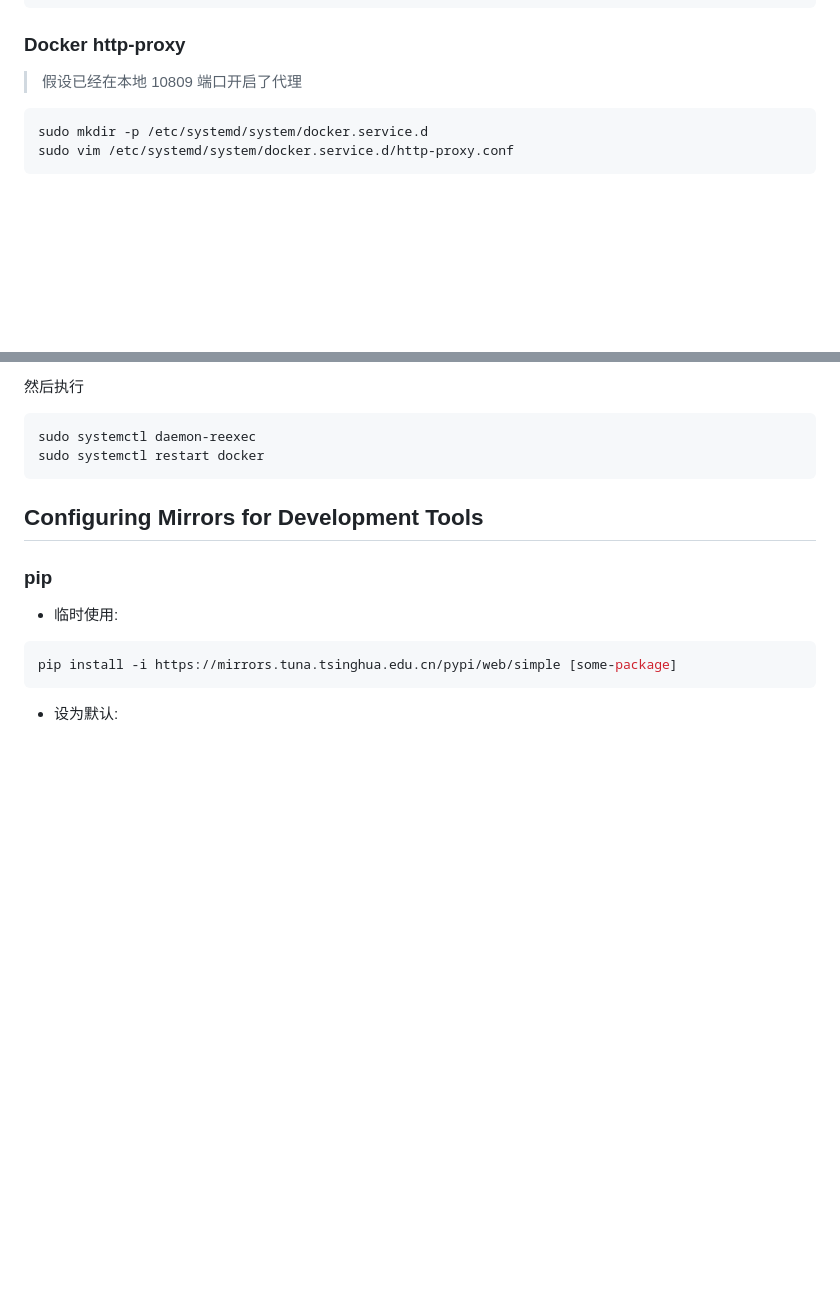
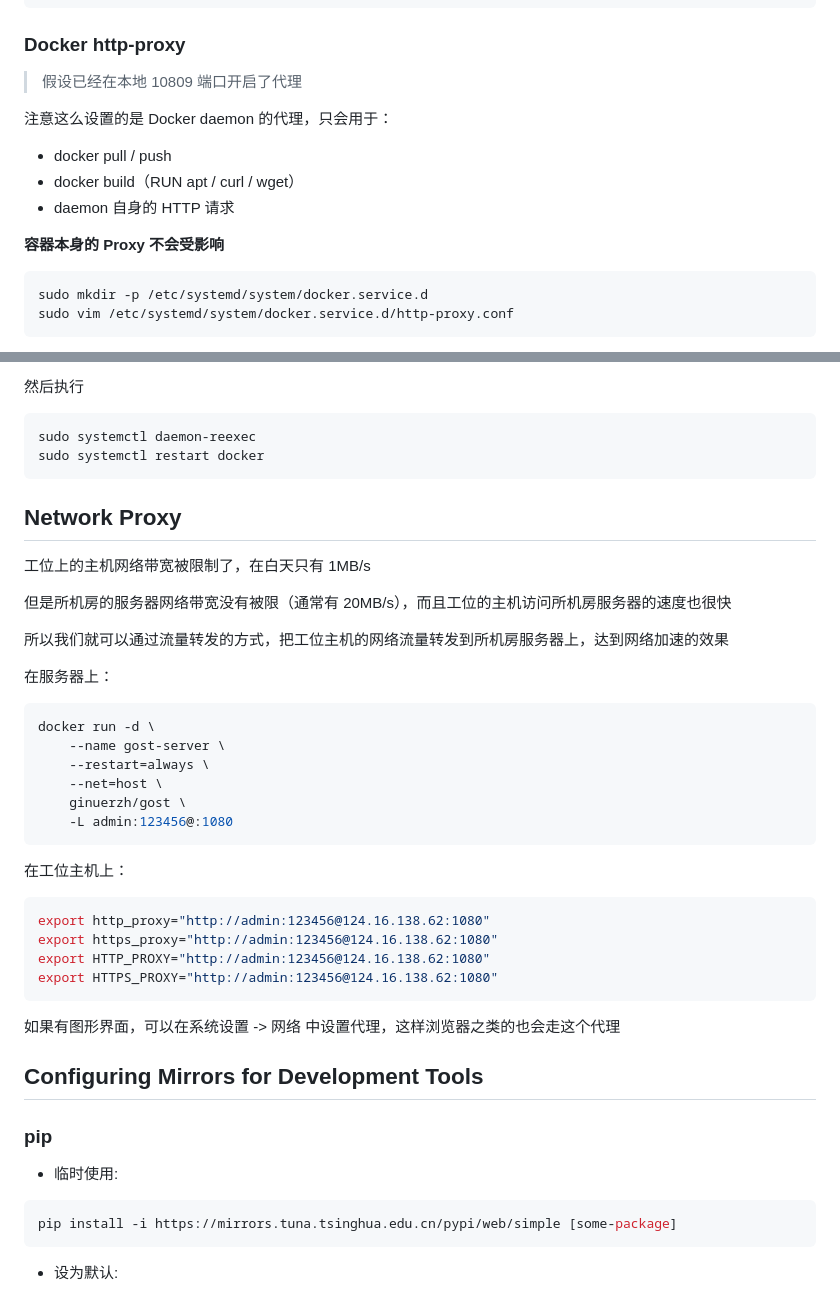
Before and after one commit to KKKZOZ/KKKZOZ.github.io, a Markdown page: content/posts/pass-the-wall.md, 2 parts joined by grey strips. Rendered like a GitHub page; blank space fills up the shorter version.

````diff
--- a/content/posts/pass-the-wall.md
+++ b/content/posts/pass-the-wall.md
@@ -282,6 +282,14 @@ docker load < frpc-image.tar
 
 > 假设已经在本地 10809 端口开启了代理
 
+注意这么设置的是 Docker daemon 的代理，只会用于：
+
++ docker pull / push
++ docker build（RUN apt / curl / wget）
++ daemon 自身的 HTTP 请求
+
+**容器本身的 Proxy 不会受影响**
+
 ```shell
 sudo mkdir -p /etc/systemd/system/docker.service.d
 sudo vim /etc/systemd/system/docker.service.d/http-proxy.conf
@@ -302,6 +310,36 @@ Environment="NO_PROXY=localhost,127.0.0.1"
 sudo systemctl daemon-reexec
 sudo systemctl restart docker
 ```
+
+## Network Proxy
+
+工位上的主机网络带宽被限制了，在白天只有 1MB/s
+
+但是所机房的服务器网络带宽没有被限（通常有 20MB/s），而且工位的主机访问所机房服务器的速度也很快
+
+所以我们就可以通过流量转发的方式，把工位主机的网络流量转发到所机房服务器上，达到网络加速的效果
+
+在服务器上：
+
+```shell
+docker run -d \
+    --name gost-server \
+    --restart=always \
+    --net=host \
+    ginuerzh/gost \
+    -L admin:123456@:1080
+```
+
+在工位主机上：
+
+```shell
+export http_proxy="http://admin:123456@124.16.138.62:1080"
+export https_proxy="http://admin:123456@124.16.138.62:1080"
+export HTTP_PROXY="http://admin:123456@124.16.138.62:1080"
+export HTTPS_PROXY="http://admin:123456@124.16.138.62:1080"
+```
+
+如果有图形界面，可以在系统设置 -> 网络 中设置代理，这样浏览器之类的也会走这个代理
 
 ## Configuring Mirrors for Development Tools
 
````
Also changed, not shown: content/posts/server-management.md (added, +38 -0 lines), content/posts/software-router.md (added, +38 -0 lines).
